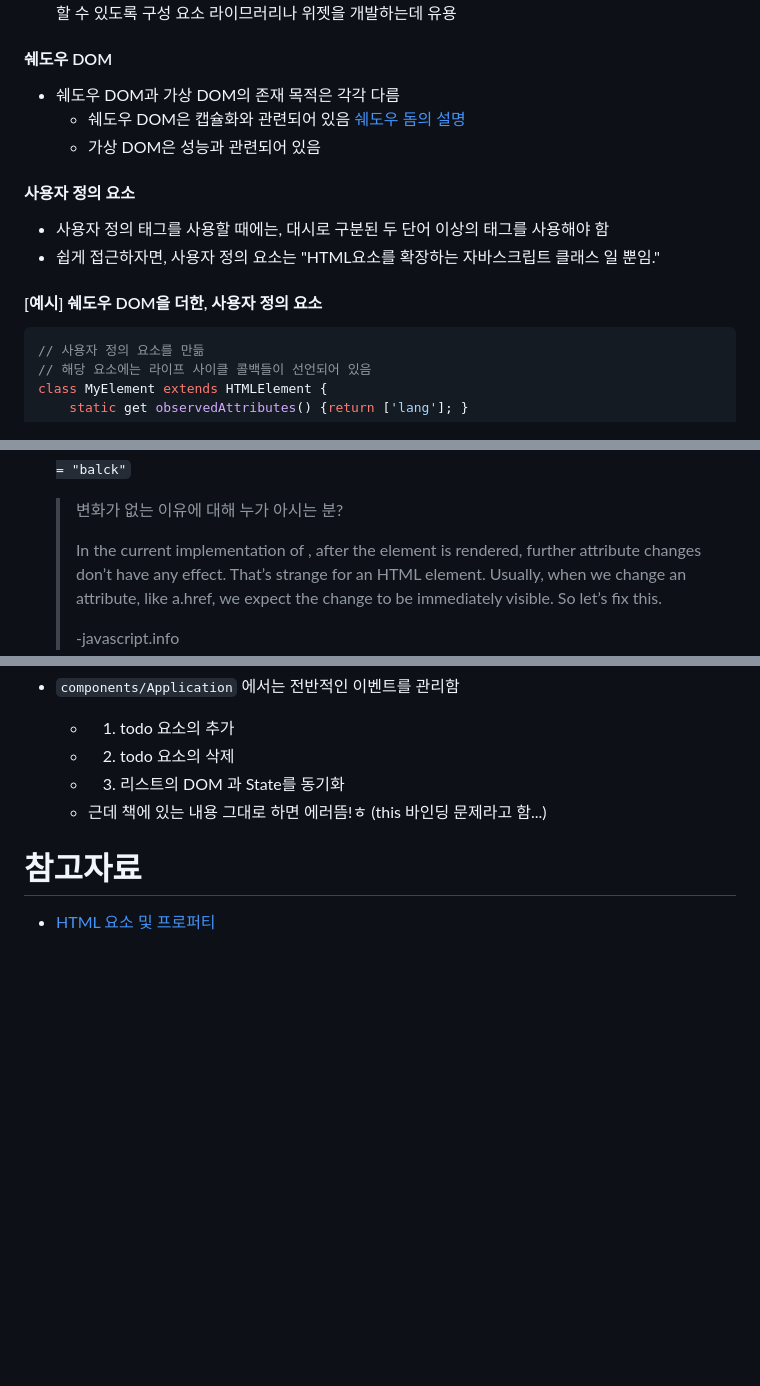
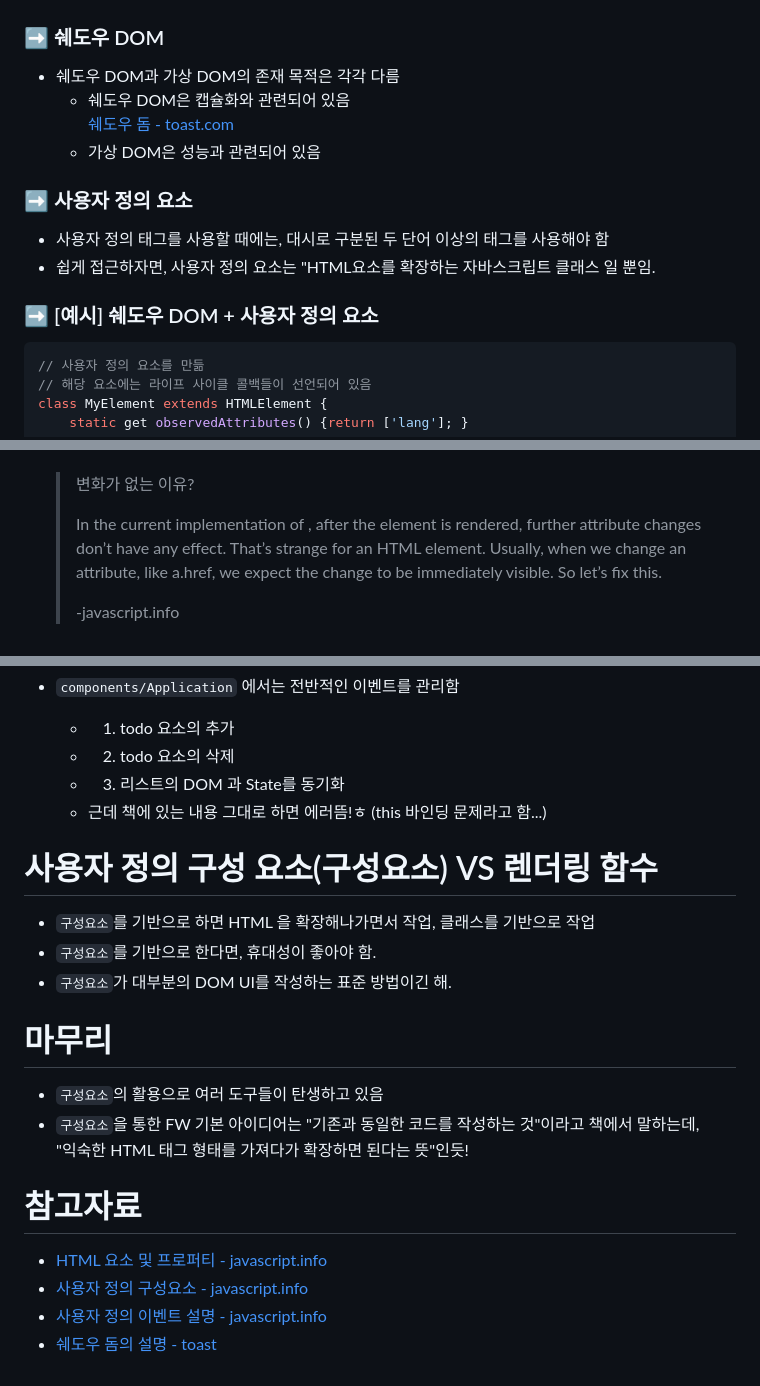
Before and after one commit to itjustbong/no-framework-frontend, a Markdown page: 04 WEB Component/README.md, 3 parts joined by grey strips. Rendered like a GitHub page; blank space fills up the shorter version.

````diff
--- a/04 WEB Component/README.md
+++ b/04 WEB Component/README.md
@@ -20,17 +21,18 @@
   다른 사람들과 공유할 수 있도록 구성 요소 라이므러리나 위젯을 개발하는데 유용
 
-#### 쉐도우 DOM
+### ➡️ 쉐도우 DOM
 
 - 쉐도우 DOM과 가상 DOM의 존재 목적은 각각 다름
-  - 쉐도우 DOM은 캡슐화와 관련되어 있음 [쉐도우 돔의 설명](https://ui.toast.com/posts/ko_20170721)
+  - 쉐도우 DOM은 캡슐화와 관련되어 있음 <br />
+    [쉐도우 돔 - toast.com](https://ui.toast.com/posts/ko_20170721)
   - 가상 DOM은 성능과 관련되어 있음
 
-#### 사용자 정의 요소
+### ➡️ 사용자 정의 요소
 
 - 사용자 정의 태그를 사용할 때에는, 대시로 구분된 두 단어 이상의 태그를 사용해야 함
-- 쉽게 접근하자면, 사용자 정의 요소는 "HTML요소를 확장하는 자바스크립트 클래스 일 뿐임."
+- 쉽게 접근하자면, 사용자 정의 요소는 "HTML요소를 확장하는 자바스크립트 클래스 일 뿐임.
 
-#### [예시] 쉐도우 DOM을 더한, 사용자 정의 요소
+### ➡️ [예시] 쉐도우 DOM + 사용자 정의 요소
 
 ```javascript
 // 사용자 정의 요소를 만듦
@@ -121,6 +124,6 @@ class MyElement extends HTMLElement {
   `요소.color = "balck"` <br />
 
-  > 변화가 없는 이유에 대해 누가 아시는 분?
+  > 변화가 없는 이유?
   >
   > In the current implementation of <time-formatted>, after the element is rendered, further attribute changes don’t have any effect. That’s strange for an HTML element. Usually, when we change an attribute, like a.href, we expect the change to be immediately visible. So let’s fix this.
   >
@@ -250,6 +252,21 @@ export default class HelloWorld extends HTMLElement {
   - 3. 리스트의 DOM 과 State를 동기화
   - 근데 책에 있는 내용 그대로 하면 에러뜸!ㅎ (this 바인딩 문제라고 함...)
 
+# 사용자 정의 구성 요소(구성요소) VS 렌더링 함수
+
+- `구성요소`를 기반으로 하면 HTML 을 확장해나가면서 작업, 클래스를 기반으로 작업
+- `구성요소`를 기반으로 한다면, 휴대성이 좋아야 함.
+- `구성요소`가 대부분의 DOM UI를 작성하는 표준 방법이긴 해.
+
+# 마무리
+
+- `구성요소`의 활용으로 여러 도구들이 탄생하고 있음
+- `구성요소`을 통한 FW 기본 아이디어는 "기존과 동일한 코드를 작성하는 것"이라고 책에서 말하는데,<br />
+  "익숙한 HTML 태그 형태를 가져다가 확장하면 된다는 뜻"인듯!
+
 # 참고자료
 
-- [HTML 요소 및 프로퍼티](https://ko.javascript.info/dom-attributes-and-properties)
+- [HTML 요소 및 프로퍼티 - javascript.info](https://ko.javascript.info/dom-attributes-and-properties)
+- [사용자 정의 구성요소 - javascript.info](https://ko.javascript.info/custom-elements)
+- [사용자 정의 이벤트 설명 - javascript.info](https://ko.javascript.info/dispatch-events)
+- [쉐도우 돔의 설명 - toast](https://ui.toast.com/posts/ko_20170721)
````
Also changed, not shown: other parts of 04 WEB Component/README.md (+23 -22 lines).
